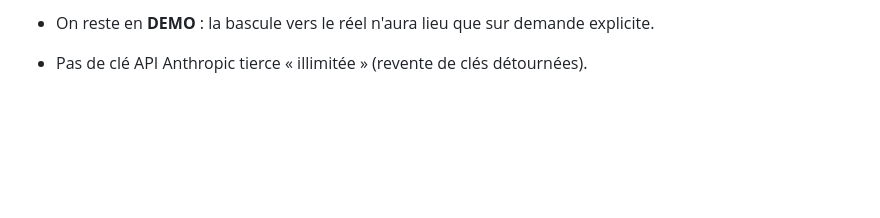
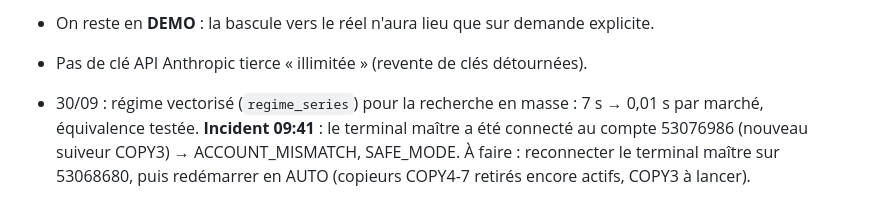
Before and after one commit to loicbayle48600-hash/belotte-manager, a Markdown page: claude-mt5-trading/docs/SUIVI.md, the part around the change. GitHub-like rendering; blank space fills up the shorter version.

Commit message:
Suivi : régime vectorisé, incident de compte maître du 30/09
Co-Authored-By: Claude Opus 5.5 <noreply@anthropic.com>
Claude-Session: https://claude.ai/code/session_012MuiCymf8pVitRKpXpbuDU

```diff
--- a/claude-mt5-trading/docs/SUIVI.md
+++ b/claude-mt5-trading/docs/SUIVI.md
@@ -609,3 +609,5 @@ n'utilise PAS Fable (retiré de TIER_A le 2026-09-23) : le quota Fable est rése
 - `.env` modifié seulement sur demande.
 - On reste en **DEMO** : la bascule vers le réel n'aura lieu que sur demande explicite.
 - Pas de clé API Anthropic tierce « illimitée » (revente de clés détournées).
+
+- 30/09 : régime vectorisé (`regime_series`) pour la recherche en masse : 7 s → 0,01 s par marché, équivalence testée. **Incident 09:41** : le terminal maître a été connecté au compte 53076986 (nouveau suiveur COPY3) → ACCOUNT_MISMATCH, SAFE_MODE. À faire : reconnecter le terminal maître sur 53068680, puis redémarrer en AUTO (copieurs COPY4-7 retirés encore actifs, COPY3 à lancer).
```
